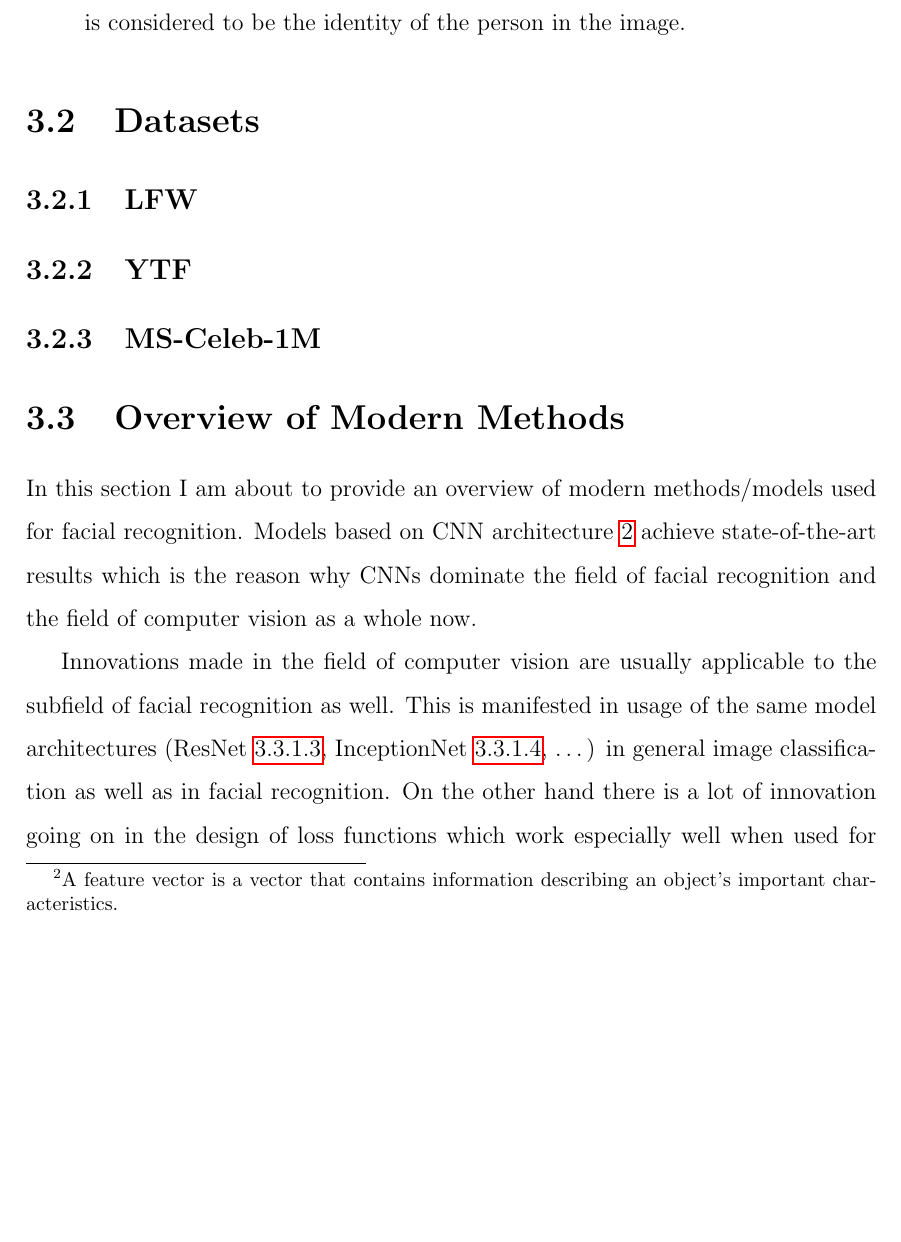
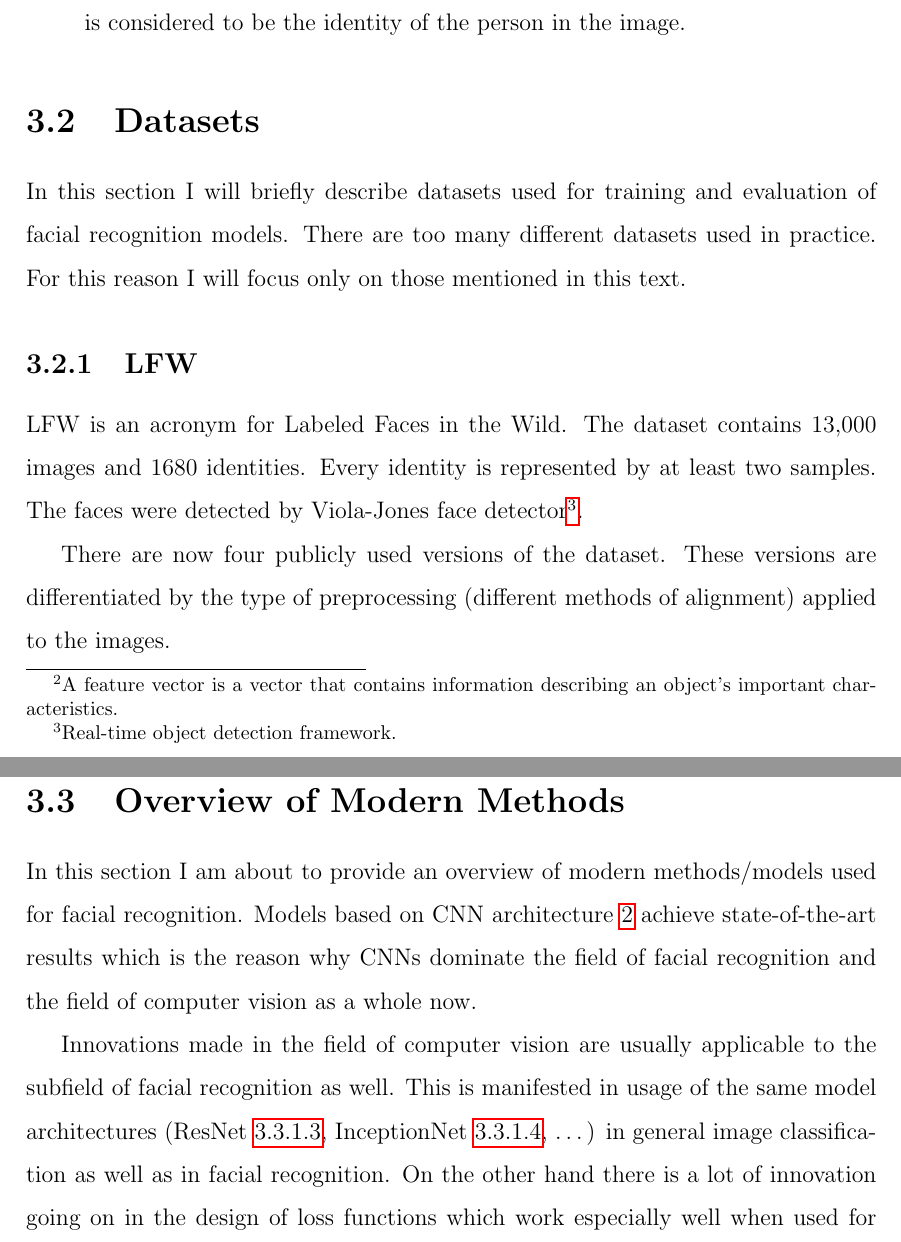
Before and after one commit to benesjan/master-thesis, a LaTeX thesis (thesis.tex, which reads chapters/face-recognition/face-recognition.tex): part of page 14 of 31 before the commit and two parts of pages 14 and 15 of 31 after it, the two joined at a grey line, cut so that both start at the same text, the shorter picture padded with empty space. Compiled offline with pdfLaTeX.

Commit message:
LFW finished

```diff
--- a/chapters/face-recognition/face-recognition.tex
+++ b/chapters/face-recognition/face-recognition.tex
@@ -34,8 +34,19 @@ input of the next.} usually has the following four steps:
 \end{enumerate}
 
 \section{Datasets}\label{sec:datasets}
+In this section I will briefly describe datasets used for training and evaluation of facial recognition models.
+There are too many different datasets used in practice.
+For this reason I will focus only on those mentioned in this text.
 
 \subsection{LFW}\label{subsec:lfw}
+LFW is an acronym for Labeled Faces in the Wild.
+The dataset contains 13,000 images and 1680 identities.
+Every identity is represented by at least two samples.
+The faces were detected by Viola-Jones face detector\footnote{Real-time object detection framework.}.
+
+There are now four publicly used versions of the dataset.
+These versions are differentiated by the type of preprocessing (different methods of alignment) applied to the images.
+
 \subsection{YTF}\label{subsec:ytf}
 \subsection{MS-Celeb-1M}\label{subsec:ms1m}
 
```
